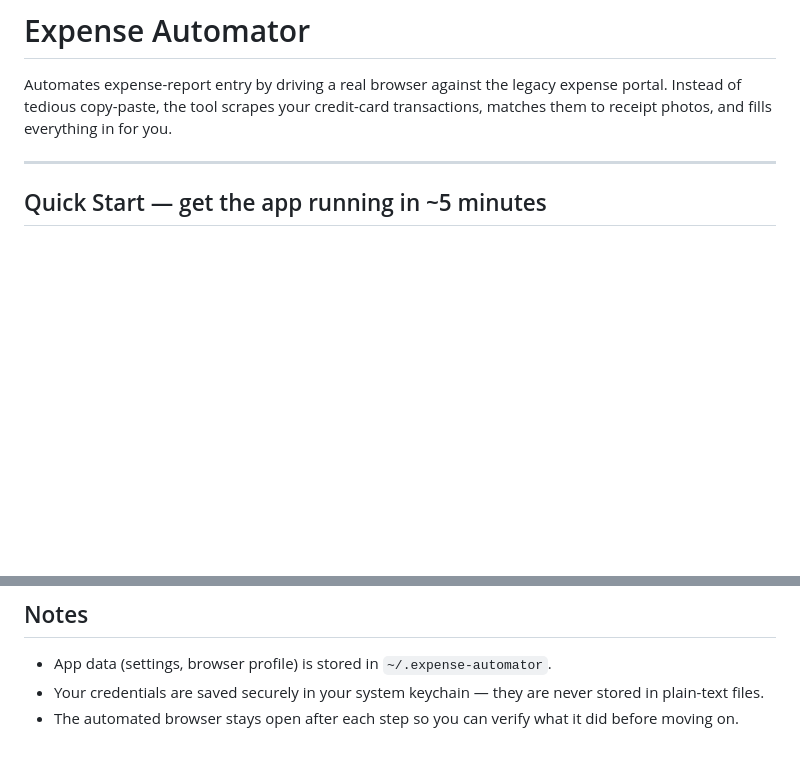
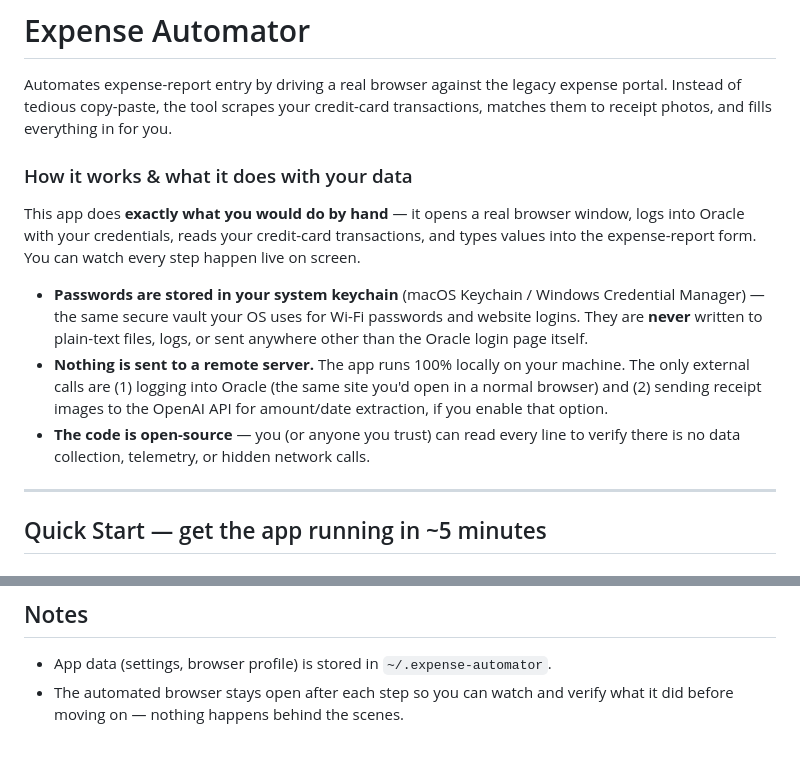
Before and after one commit to elijah286/expense-automation, a Markdown page: README.md, 2 parts joined by grey strips. Drawn GitHub-style; blank space fills up the shorter version.

Commit message:
Add security/privacy section to README
Explain that the app is just automating what a user would do manually,
passwords go into the OS keychain (not plain text), everything runs
locally, and the code is open-source for inspection.

Made-with: Cursor

```diff
--- a/README.md
+++ b/README.md
@@ -1,6 +1,14 @@
 # Expense Automator
 
 Automates expense-report entry by driving a real browser against the legacy expense portal. Instead of tedious copy-paste, the tool scrapes your credit-card transactions, matches them to receipt photos, and fills everything in for you.
+
+### How it works & what it does with your data
+
+This app does **exactly what you would do by hand** — it opens a real browser window, logs into Oracle with your credentials, reads your credit-card transactions, and types values into the expense-report form. You can watch every step happen live on screen.
+
+- **Passwords are stored in your system keychain** (macOS Keychain / Windows Credential Manager) — the same secure vault your OS uses for Wi-Fi passwords and website logins. They are **never** written to plain-text files, logs, or sent anywhere other than the Oracle login page itself.
+- **Nothing is sent to a remote server.** The app runs 100% locally on your machine. The only external calls are (1) logging into Oracle (the same site you'd open in a normal browser) and (2) sending receipt images to the OpenAI API for amount/date extraction, if you enable that option.
+- **The code is open-source** — you (or anyone you trust) can read every line to verify there is no data collection, telemetry, or hidden network calls.
 
 ---
 
@@ -161,5 +169,4 @@ Once you've entered your credentials, the Dashboard unlocks and the workflow is:
 ## Notes
 
 - App data (settings, browser profile) is stored in `~/.expense-automator`.
-- Your credentials are saved securely in your system keychain — they are never stored in plain-text files.
-- The automated browser stays open after each step so you can verify what it did before moving on.
+- The automated browser stays open after each step so you can watch and verify what it did before moving on — nothing happens behind the scenes.
```
